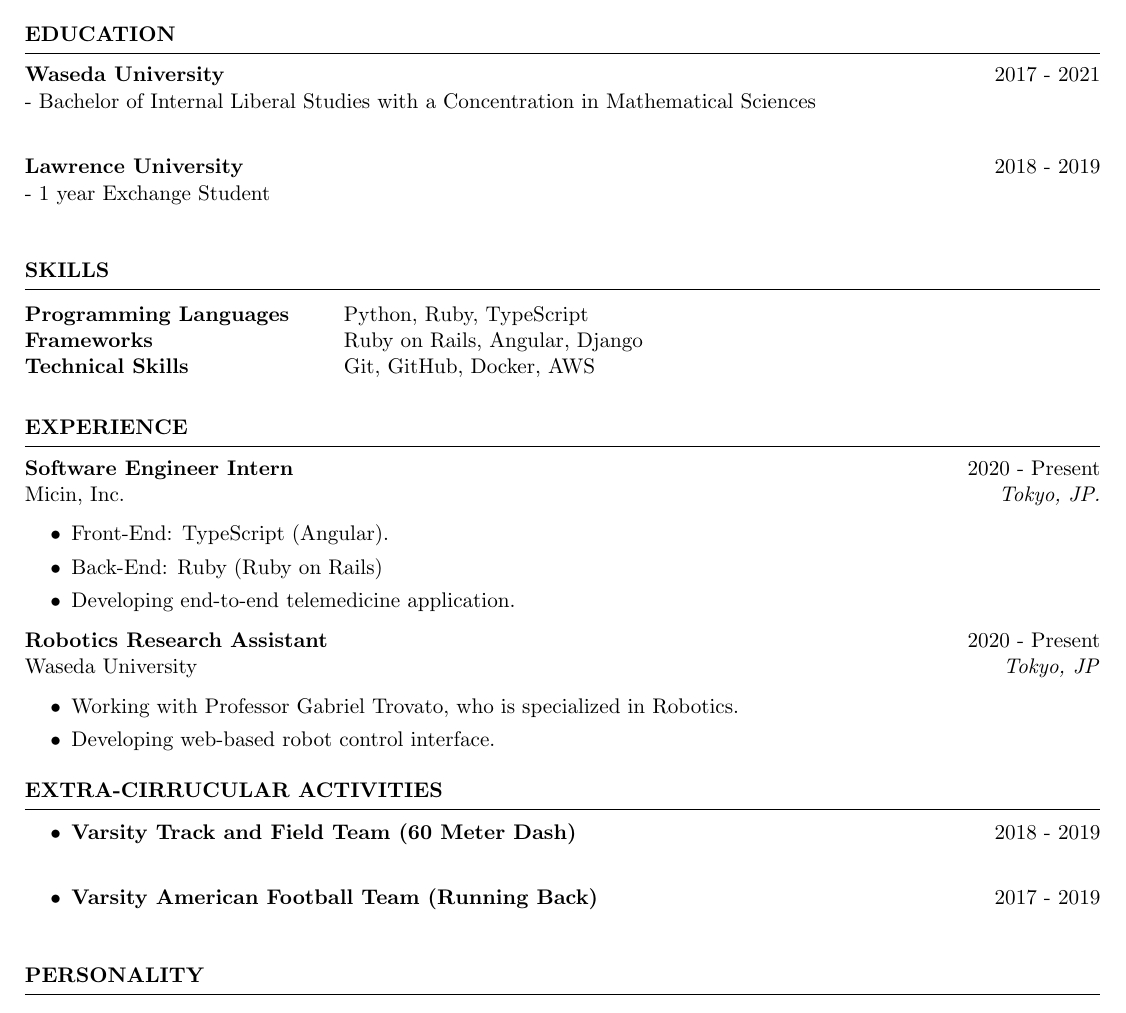
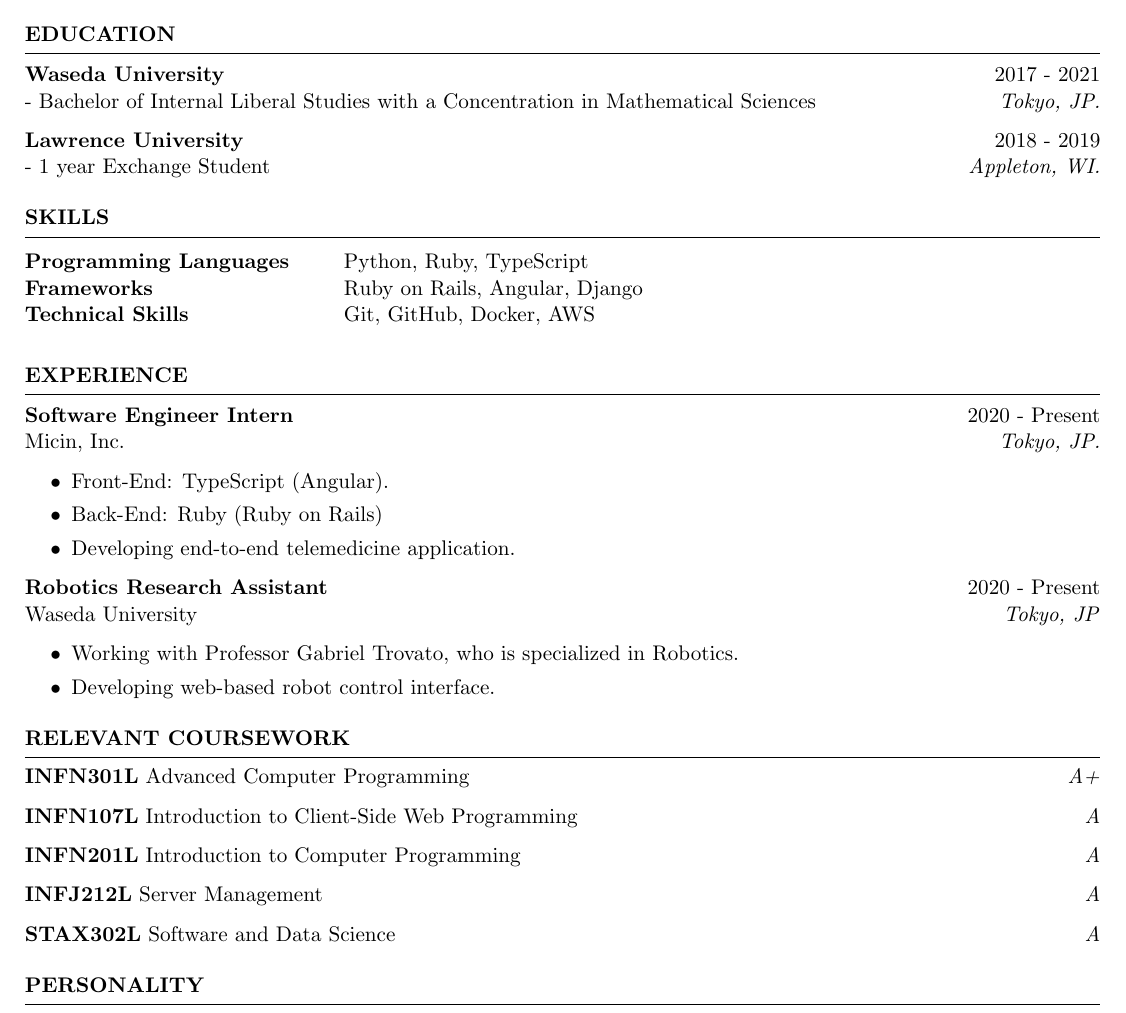
Before and after one commit to poteboy/resume, a LaTeX CV (cv_4.tex): part of the page, cut so that both start at the same text. The pictures show the PDF file keita_furuse_cv.pdf that the author committed with the source.

Commit message:
add course work

```diff
--- a/cv_4.tex
+++ b/cv_4.tex
@@ -19,12 +19,12 @@
 \begin{rSection}{Education}
 
 {\bf  Waseda University }\hfill {2017 - 2021}\\
-- Bachelor of Internal Liberal Studies with a Concentration in Mathematical Sciences\\
+- Bachelor of Internal Liberal Studies with a Concentration in Mathematical Sciences\hfill \textit{Tokyo, JP.}
 
 {\bf  Lawrence University } \hfill {2018 - 2019}\\
 %Minor in Linguistics \smallskip \\
 %Member of Eta Kappa Nu \\
-- 1 year Exchange Student \\
+- 1 year Exchange Student \hfill \textit{Appleton, WI.}
 
 
 \end{rSection}
@@ -68,22 +68,24 @@ Waseda University \hfill \textit{Tokyo, JP}
 %	WORK EXPERIENCE SECTION
 %----------------------------------------------------------------------------------------
 
-% \begin{rSection}{PROJECTS}
-% \vspace{-1.25em}
-% \item \textbf{Senior Capstone Project.} {Build a project that does something and had quantified success using A, B, and C.}
-% \item \textbf{Short Project Title.} {Build a project that does something and had quantified success using A, B, and C. This project's description spans two lines and also won an award.}
-% \item \textbf{Short Project Title.} {Build a project that does something and had quantified success using A, B, and C. This project's description spans two lines and also won an award.}
-% \end{rSection}
+\begin{rSection}{Relevant coursework}
+\vspace{-1.25em}
+\item \textbf{INFN301L} {Advanced Computer Programming}\hfill \textit{A+}
+\item \textbf{INFN107L} {Introduction to Client-Side Web Programming}\hfill \textit{A}
+\item \textbf{INFN201L} {Introduction to Computer Programming}\hfill \textit{A}
+\item \textbf{INFJ212L} {Server Management}\hfill \textit{A}
+\item \textbf{STAX302L} {Software and Data Science}\hfill \textit{A}
+\end{rSection}
 
 %----------------------------------------------------------------------------------------
-\begin{rSection}{Extra-Cirrucular Activities}
-\begin{itemize}
-    \item 	\textbf{Varsity Track and Field Team (60  Meter Dash) } \hfill 2018 - 2019\\
-    \item	\textbf{Varsity American Football Team (Running Back) } \hfill 2017 - 2019\\
-\end{itemize}
+% \begin{rSection}{Extra-Cirrucular Activities}
+% \begin{itemize}
+%     \item 	\textbf{Varsity Track and Field Team (60  Meter Dash) } \hfill 2018 - 2019\\
+%     \item	\textbf{Varsity American Football Team (Running Back) } \hfill 2017 - 2019\\
+% \end{itemize}
 
 
-\end{rSection}
+% \end{rSection}
 
 %----------------------------------------------------------------------------------------
 \begin{rSection}{Personality}
```
Also changed, not shown: keita_furuse_cv.pdf.
